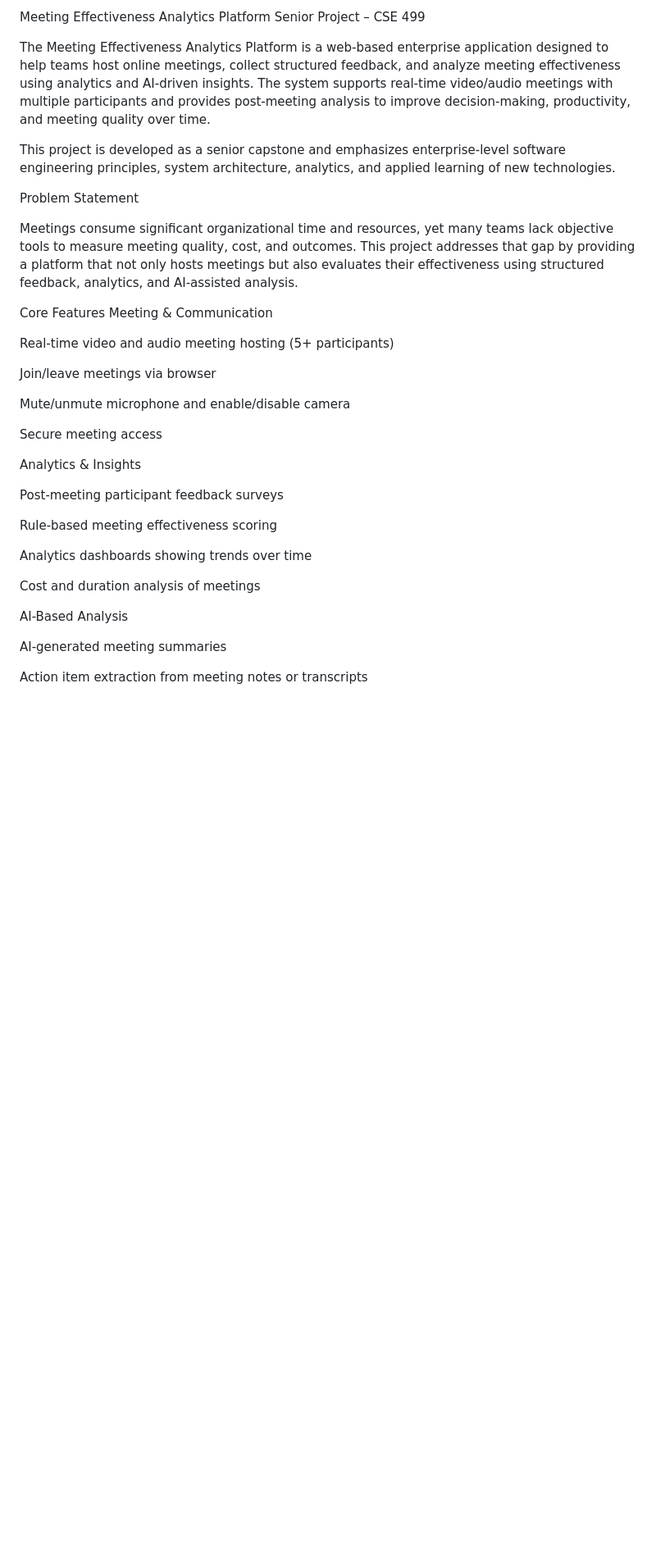
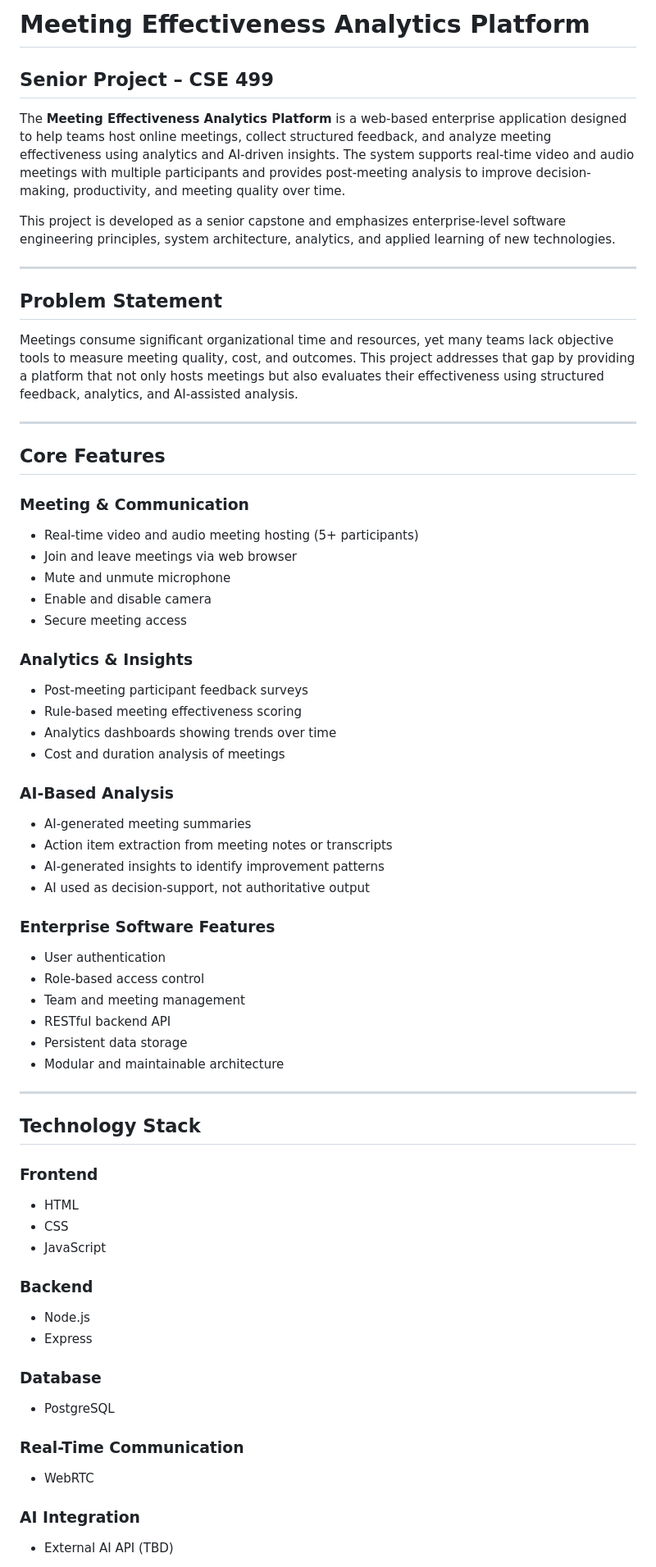
Before and after one commit to LosAllen/Meeting-Effectiveness-Analyzer-Website, a Markdown page: README.md, the part around one of its changes. Shown at 82% size. Rendered like a GitHub page; blank space fills up the shorter version.

```diff
--- a/README.md
+++ b/README.md
@@ -1,38 +1,66 @@
-Meeting Effectiveness Analytics Platform
-Senior Project – CSE 499
+# Meeting Effectiveness Analytics Platform
+## Senior Project – CSE 499
 
-The Meeting Effectiveness Analytics Platform is a web-based enterprise application designed to help teams host online meetings, collect structured feedback, and analyze meeting effectiveness using analytics and AI-driven insights. The system supports real-time video/audio meetings with multiple participants and provides post-meeting analysis to improve decision-making, productivity, and meeting quality over time.
+The **Meeting Effectiveness Analytics Platform** is a web-based enterprise application designed to help teams host online meetings, collect structured feedback, and analyze meeting effectiveness using analytics and AI-driven insights. The system supports real-time video and audio meetings with multiple participants and provides post-meeting analysis to improve decision-making, productivity, and meeting quality over time.
 
 This project is developed as a senior capstone and emphasizes enterprise-level software engineering principles, system architecture, analytics, and applied learning of new technologies.
 
-Problem Statement
+---
+
+## Problem Statement
 
 Meetings consume significant organizational time and resources, yet many teams lack objective tools to measure meeting quality, cost, and outcomes. This project addresses that gap by providing a platform that not only hosts meetings but also evaluates their effectiveness using structured feedback, analytics, and AI-assisted analysis.
 
-Core Features
-Meeting & Communication
+---
 
-Real-time video and audio meeting hosting (5+ participants)
+## Core Features
 
-Join/leave meetings via browser
+### Meeting & Communication
+- Real-time video and audio meeting hosting (5+ participants)
+- Join and leave meetings via web browser
+- Mute and unmute microphone
+- Enable and disable camera
+- Secure meeting access
 
-Mute/unmute microphone and enable/disable camera
+### Analytics & Insights
+- Post-meeting participant feedback surveys
+- Rule-based meeting effectiveness scoring
+- Analytics dashboards showing trends over time
+- Cost and duration analysis of meetings
 
-Secure meeting access
+### AI-Based Analysis
+- AI-generated meeting summaries
+- Action item extraction from meeting notes or transcripts
+- AI-generated insights to identify improvement patterns
+- AI used as decision-support, not authoritative output
 
-Analytics & Insights
+### Enterprise Software Features
+- User authentication
+- Role-based access control
+- Team and meeting management
+- RESTful backend API
+- Persistent data storage
+- Modular and maintainable architecture
 
-Post-meeting participant feedback surveys
+---
 
-Rule-based meeting effectiveness scoring
+## Technology Stack
 
-Analytics dashboards showing trends over time
+### Frontend
+- HTML
+- CSS
+- JavaScript
 
-Cost and duration analysis of meetings
+### Backend
+- Node.js
+- Express
 
-AI-Based Analysis
+### Database
+- PostgreSQL
 
-AI-generated meeting summaries
+### Real-Time Communication
+- WebRTC
 
-Action item extraction from meeting notes or transcripts
+### AI Integration
+- External AI API (TBD)
 
```
Also changed, not shown: other parts of README.md (+36 -57 lines).
